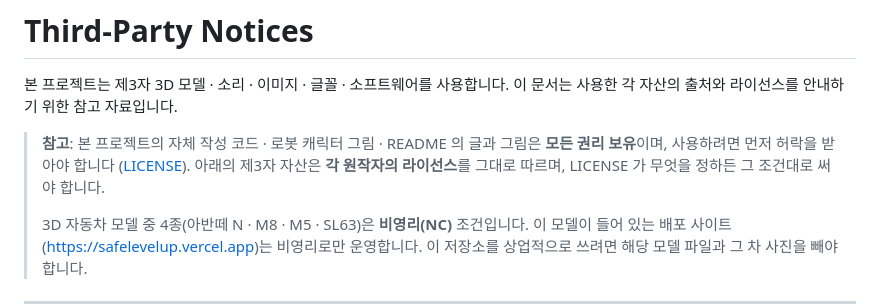
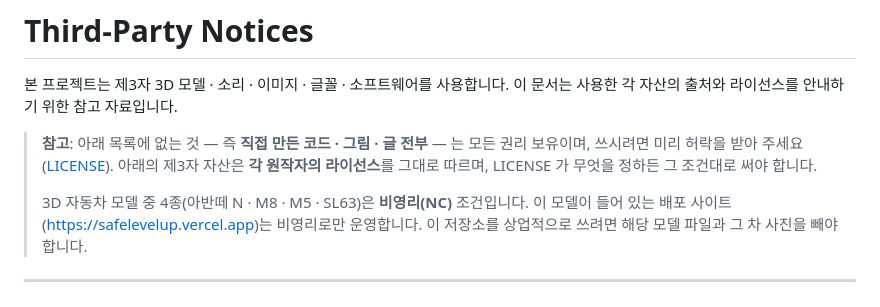
Before and after one commit to goodpjw2008/Project_AI-SafeDrive, a Markdown page: THIRD_PARTY_NOTICES.md, the part around the change. Rendered like a GitHub page.

```diff
--- a/THIRD_PARTY_NOTICES.md
+++ b/THIRD_PARTY_NOTICES.md
@@ -2,7 +2,7 @@
 
 본 프로젝트는 제3자 3D 모델 · 소리 · 이미지 · 글꼴 · 소프트웨어를 사용합니다. 이 문서는 사용한 각 자산의 출처와 라이선스를 안내하기 위한 참고 자료입니다.
 
-> **참고**: 본 프로젝트의 자체 작성 코드 · 로봇 캐릭터 그림 · README 의 글과 그림은 **모든 권리 보유**이며, 사용하려면 먼저 허락을 받아야 합니다 ([LICENSE](LICENSE)). 아래의 제3자 자산은 **각 원작자의 라이선스**를 그대로 따르며, LICENSE 가 무엇을 정하든 그 조건대로 써야 합니다.
+> **참고**: 아래 목록에 없는 것 — 즉 **직접 만든 코드 · 그림 · 글 전부** — 는 모든 권리 보유이며, 쓰시려면 미리 허락을 받아 주세요 ([LICENSE](LICENSE)). 아래의 제3자 자산은 **각 원작자의 라이선스**를 그대로 따르며, LICENSE 가 무엇을 정하든 그 조건대로 써야 합니다.
 >
 > 3D 자동차 모델 중 4종(아반떼 N · M8 · M5 · SL63)은 **비영리(NC)** 조건입니다. 이 모델이 들어 있는 배포 사이트(https://safelevelup.vercel.app)는 비영리로만 운영합니다. 이 저장소를 상업적으로 쓰려면 해당 모델 파일과 그 차 사진을 빼야 합니다.
 
```
Also changed, not shown: CHANGELOG.md (+2 -0 lines), README.md (+3 -4 lines), docs/slides/21-about.png, 3 other files.
